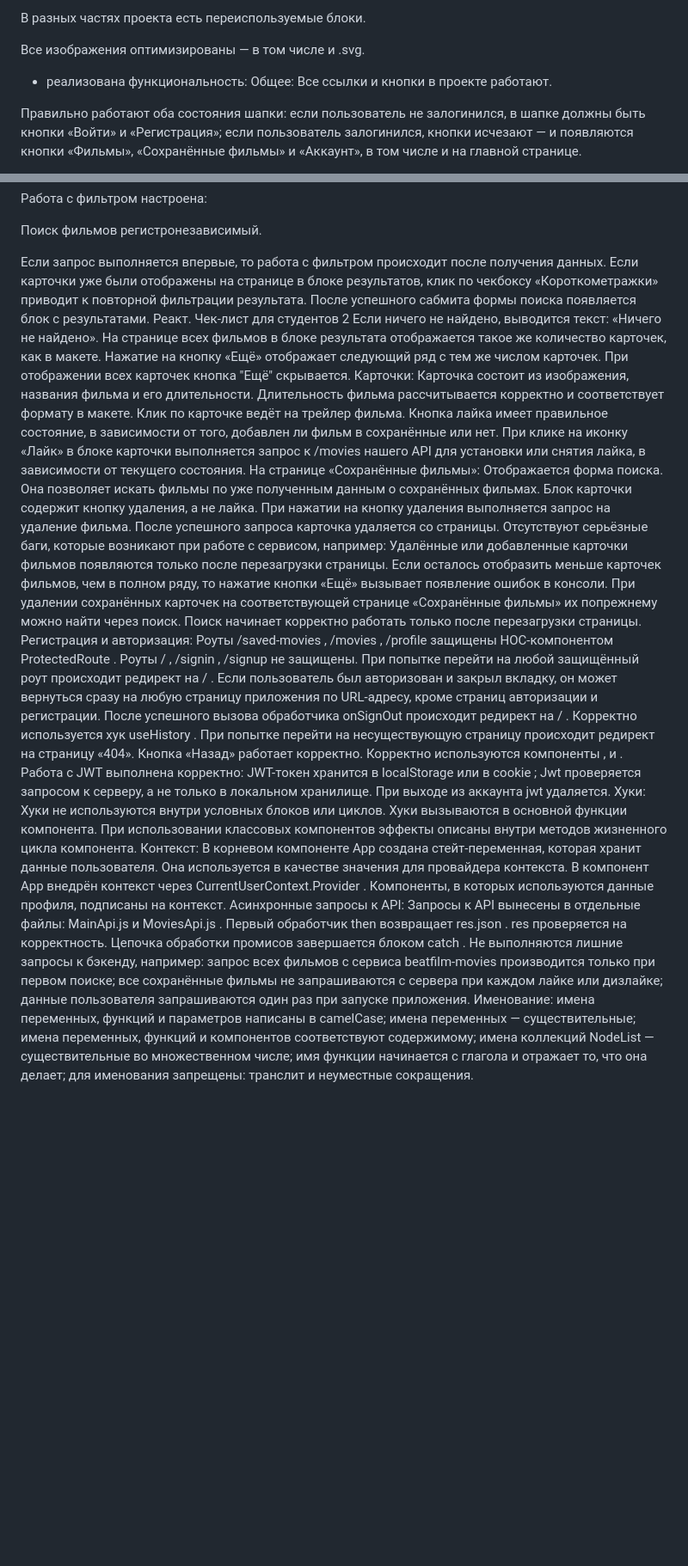
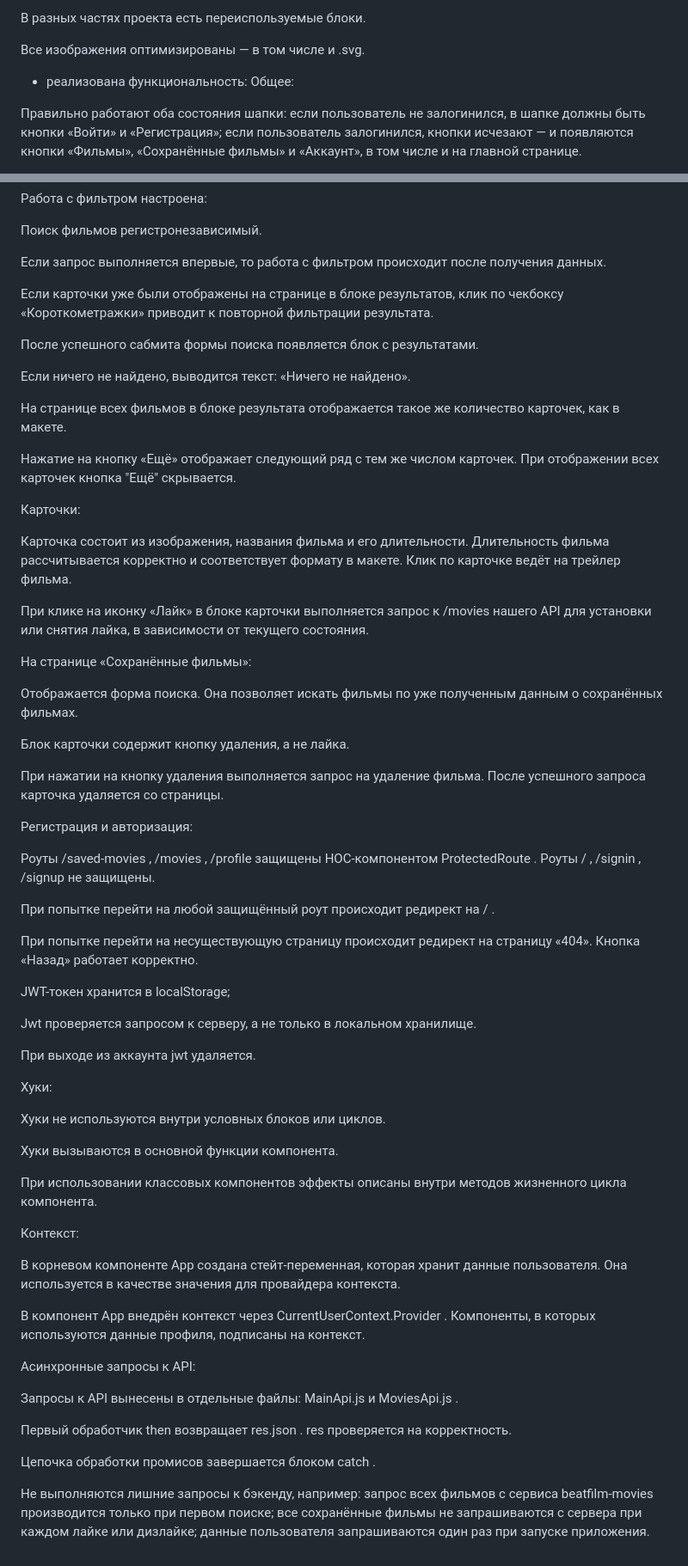
Before and after one commit to Fox-Alice/movies-explorer-frontend, a Markdown page: README.md, 2 parts joined by grey strips. Shown at 86% size. Drawn GitHub-style; blank space fills up the shorter version.

```diff
--- a/README.md
+++ b/README.md
@@ -40,7 +41,6 @@ CSS:
 
 * реализована функциональность:
   Общее:
-Все ссылки и кнопки в проекте работают.
 
 Правильно работают оба состояния шапки: если пользователь не залогинился, в шапке должны быть
 кнопки «Войти» и «Регистрация»; если пользователь залогинился, кнопки исчезают — и появляются
@@ -84,70 +84,79 @@ CSS:
 Поиск фильмов регистронезависимый.
 
 Если запрос выполняется впервые, то работа с фильтром происходит после получения данных.
+
 Если карточки уже были отображены на странице в блоке результатов, клик по чекбоксу
 «Короткометражки» приводит к повторной фильтрации результата.
+
 После успешного сабмита формы поиска появляется блок с результатами.
-Реакт. Чек-лист для студентов 2
+
 Если ничего не найдено, выводится текст: «Ничего не найдено».
+
 На странице всех фильмов в блоке результата отображается такое же количество карточек, как в макете.
+
 Нажатие на кнопку «Ещё» отображает следующий ряд с тем же числом карточек. При отображении всех
 карточек кнопка "Ещё" скрывается.
+
 Карточки:
+
 Карточка состоит из изображения, названия фильма и его длительности. Длительность фильма
 рассчитывается корректно и соответствует формату в макете. Клик по карточке ведёт на трейлер
 фильма.
-Кнопка лайка имеет правильное состояние, в зависимости от того, добавлен ли фильм в сохранённые
-или нет.
+
 При клике на иконку «Лайк» в блоке карточки выполняется запрос к /movies нашего API для установки
 или снятия лайка, в зависимости от текущего состояния.
+
 На странице «Сохранённые фильмы»:
+
 Отображается форма поиска. Она позволяет искать фильмы по уже полученным данным о
 сохранённых фильмах.
+
 Блок карточки содержит кнопку удаления, а не лайка.
+
 При нажатии на кнопку удаления выполняется запрос на удаление фильма. После успешного запроса
 карточка удаляется со страницы.
-Отсутствуют серьёзные баги, которые возникают при работе с сервисом, например:
-Удалённые или добавленные карточки фильмов появляются только после перезагрузки страницы.
-Если осталось отобразить меньше карточек фильмов, чем в полном ряду, то нажатие кнопки «Ещё»
-вызывает появление ошибок в консоли.
-При удалении сохранённых карточек на соответствующей странице «Сохранённые фильмы» их попрежнему можно найти через поиск. Поиск начинает корректно работать только после перезагрузки
-страницы.
+
 Регистрация и авторизация:
+
 Роуты /saved-movies , /movies , /profile защищены HOC-компонентом ProtectedRoute . Роуты / , /signin ,
 /signup не защищены.
+
 При попытке перейти на любой защищённый роут происходит редирект на / .
-Если пользователь был авторизован и закрыл вкладку, он может вернуться сразу на любую страницу
-приложения по URL-адресу, кроме страниц авторизации и регистрации.
-После успешного вызова обработчика onSignOut происходит редирект на / .
-Корректно используется хук useHistory .
+
 При попытке перейти на несуществующую страницу происходит редирект на страницу «404». Кнопка
 «Назад» работает корректно.
-Корректно используются компоненты <Switch /> , <Route /> и <Redirect /> .
-Работа с JWT выполнена корректно:
-JWT-токен хранится в localStorage или в cookie ;
+
+JWT-токен хранится в localStorage;
+
 Jwt проверяется запросом к серверу, а не только в локальном хранилище.
+
 При выходе из аккаунта jwt удаляется.
+
 Хуки:
+
 Хуки не используются внутри условных блоков или циклов.
+
 Хуки вызываются в основной функции компонента.
+
 При использовании классовых компонентов эффекты описаны внутри методов жизненного цикла
 компонента.
+
 Контекст:
+
 В корневом компоненте App создана стейт-переменная, которая хранит данные пользователя. Она
 используется в качестве значения для провайдера контекста.
+
 В компонент App внедрён контекст через CurrentUserContext.Provider .
 Компоненты, в которых используются данные профиля, подписаны на контекст.
+
 Асинхронные запросы к API:
+
 Запросы к API вынесены в отдельные файлы: MainApi.js и MoviesApi.js .
+
 Первый обработчик then возвращает res.json . res проверяется на корректность.
+
 Цепочка обработки промисов завершается блоком catch .
+
 Не выполняются лишние запросы к бэкенду, например: запрос всех фильмов с сервиса beatfilm-movies
 производится только при первом поиске; все сохранённые фильмы не запрашиваются с сервера при
 каждом лайке или дизлайке; данные пользователя запрашиваются один раз при запуске приложения.
-Именование:
-имена переменных, функций и параметров написаны в camelCase;
-имена переменных — существительные;
-имена переменных, функций и компонентов соответствуют содержимому;
-имена коллекций NodeList — существительные во множественном числе;
-имя функции начинается с глагола и отражает то, что она делает;
-для именования запрещены: транслит и неуместные сокращения.
```
Also changed, not shown: other parts of README.md (+1 -0 lines).
